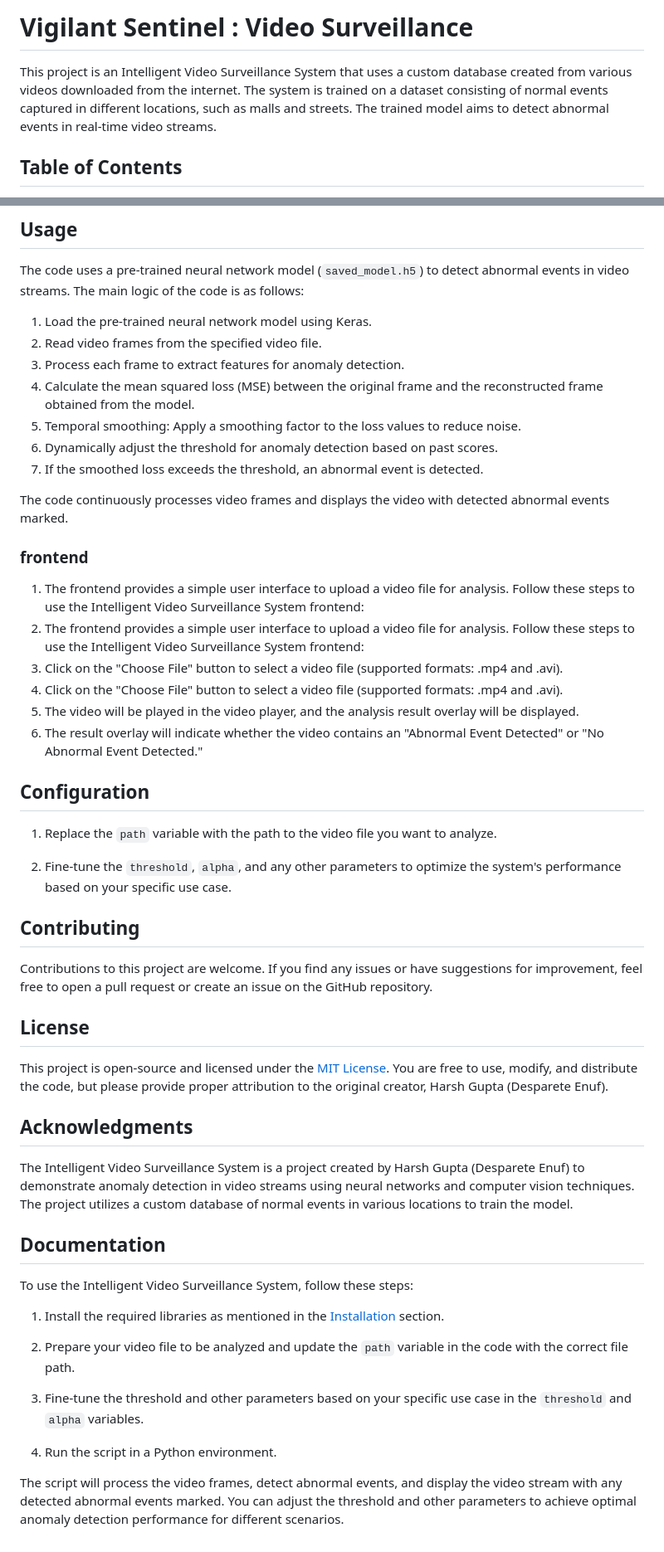
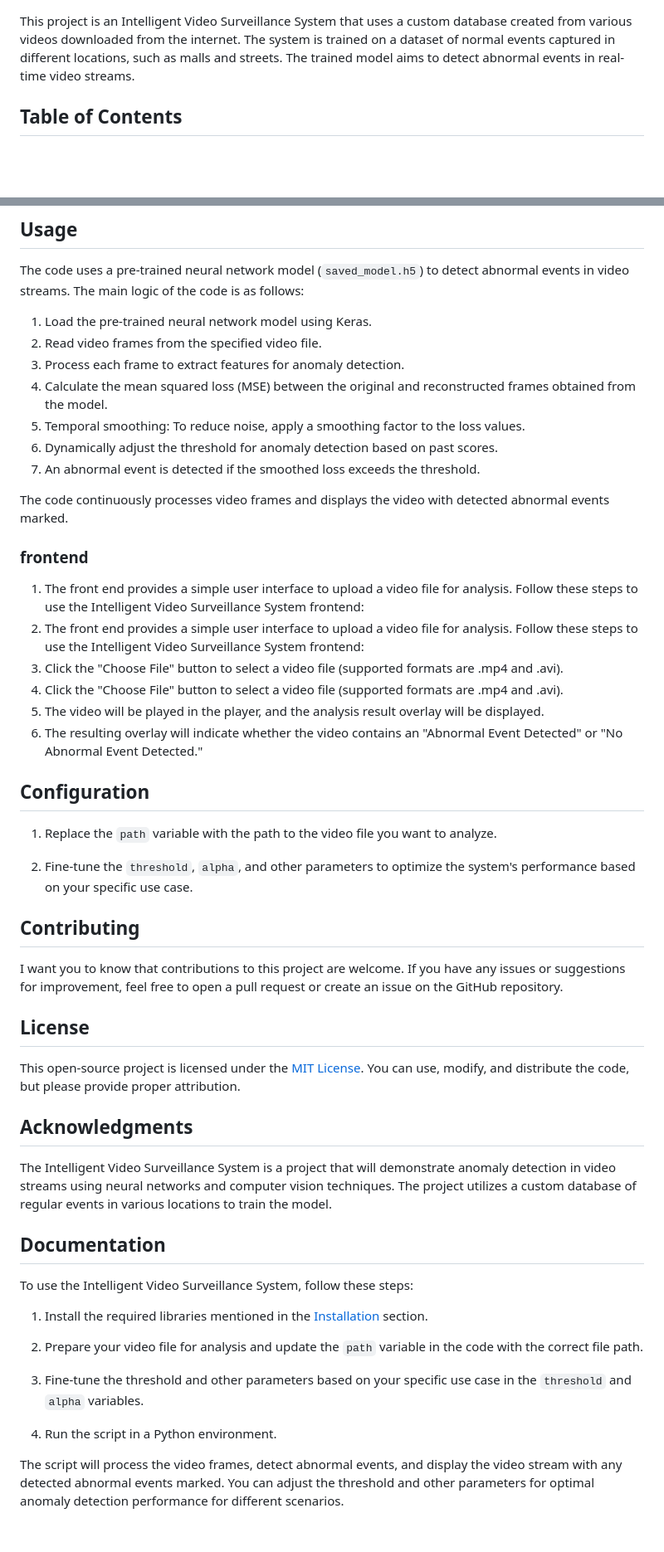
Before and after one commit to Rahman-Samiur/intelligent-video-surveillance-system, a Markdown page: README.md, 2 parts joined by grey strips. Shown: that part at 83% size. Drawn GitHub-style; blank space fills up the shorter version.

Commit message:
Here is the README.md file

```diff
--- a/README.md
+++ b/README.md
@@ -1,6 +1,5 @@
-# Vigilant Sentinel : Video Surveillance
 
-This project is an Intelligent Video Surveillance System that uses a custom database created from various videos downloaded from the internet. The system is trained on a dataset consisting of normal events captured in different locations, such as malls and streets. The trained model aims to detect abnormal events in real-time video streams.
+This project is an Intelligent Video Surveillance System that uses a custom database created from various videos downloaded from the internet. The system is trained on a dataset of normal events captured in different locations, such as malls and streets. The trained model aims to detect abnormal events in real-time video streams.
 
 ## Table of Contents
 
@@ -50,49 +49,49 @@ The code uses a pre-trained neural network model (`saved_model.h5`) to detect ab
 1. Load the pre-trained neural network model using Keras.
 2. Read video frames from the specified video file.
 3. Process each frame to extract features for anomaly detection.
-4. Calculate the mean squared loss (MSE) between the original frame and the reconstructed frame obtained from the model.
-5. Temporal smoothing: Apply a smoothing factor to the loss values to reduce noise.
+4. Calculate the mean squared loss (MSE) between the original and reconstructed frames obtained from the model.
+5. Temporal smoothing: To reduce noise, apply a smoothing factor to the loss values.
 6. Dynamically adjust the threshold for anomaly detection based on past scores.
-7. If the smoothed loss exceeds the threshold, an abnormal event is detected.
+7. An abnormal event is detected if the smoothed loss exceeds the threshold.
 
 The code continuously processes video frames and displays the video with detected abnormal events marked.
 ### frontend
-1. The frontend provides a simple user interface to upload a video file for analysis. Follow these steps to use the Intelligent Video Surveillance System frontend:
-2. The frontend provides a simple user interface to upload a video file for analysis. Follow these steps to use the Intelligent Video Surveillance System frontend:
-3. Click on the "Choose File" button to select a video file (supported formats: .mp4 and .avi).
-4. Click on the "Choose File" button to select a video file (supported formats: .mp4 and .avi).
-5. The video will be played in the video player, and the analysis result overlay will be displayed.
-6. The result overlay will indicate whether the video contains an "Abnormal Event Detected" or "No Abnormal Event Detected."
+1. The front end provides a simple user interface to upload a video file for analysis. Follow these steps to use the Intelligent Video Surveillance System frontend:
+2. The front end provides a simple user interface to upload a video file for analysis. Follow these steps to use the Intelligent Video Surveillance System frontend:
+3. Click the "Choose File" button to select a video file (supported formats are .mp4 and .avi).
+4. Click the "Choose File" button to select a video file (supported formats are .mp4 and .avi).
+5. The video will be played in the player, and the analysis result overlay will be displayed.
+6. The resulting overlay will indicate whether the video contains an "Abnormal Event Detected" or "No Abnormal Event Detected."
 
 
 ## Configuration
 
 1. Replace the `path` variable with the path to the video file you want to analyze.
 
-2. Fine-tune the `threshold`, `alpha`, and any other parameters to optimize the system's performance based on your specific use case.
+2. Fine-tune the `threshold`, `alpha`, and other parameters to optimize the system's performance based on your specific use case.
 
 ## Contributing
 
-Contributions to this project are welcome. If you find any issues or have suggestions for improvement, feel free to open a pull request or create an issue on the GitHub repository.
+I want you to know that contributions to this project are welcome. If you have any issues or suggestions for improvement, feel free to open a pull request or create an issue on the GitHub repository.
 
 ## License
 
-This project is open-source and licensed under the [MIT License](LICENSE). You are free to use, modify, and distribute the code, but please provide proper attribution to the original creator, Harsh Gupta (Desparete Enuf).
+This open-source project is licensed under the [MIT License](LICENSE). You can use, modify, and distribute the code, but please provide proper attribution.
 
 ## Acknowledgments
 
-The Intelligent Video Surveillance System is a project created by Harsh Gupta (Desparete Enuf) to demonstrate anomaly detection in video streams using neural networks and computer vision techniques. The project utilizes a custom database of normal events in various locations to train the model.
+The Intelligent Video Surveillance System is a project that will demonstrate anomaly detection in video streams using neural networks and computer vision techniques. The project utilizes a custom database of regular events in various locations to train the model.
 
 ## Documentation
 
 To use the Intelligent Video Surveillance System, follow these steps:
 
-1. Install the required libraries as mentioned in the [Installation](#installation) section.
+1. Install the required libraries mentioned in the [Installation](#installation) section.
 
-2. Prepare your video file to be analyzed and update the `path` variable in the code with the correct file path.
+2. Prepare your video file for analysis and update the `path` variable in the code with the correct file path.
 
 3. Fine-tune the threshold and other parameters based on your specific use case in the `threshold` and `alpha` variables.
 
 4. Run the script in a Python environment.
 
-The script will process the video frames, detect abnormal events, and display the video stream with any detected abnormal events marked. You can adjust the threshold and other parameters to achieve optimal anomaly detection performance for different scenarios.
+The script will process the video frames, detect abnormal events, and display the video stream with any detected abnormal events marked. You can adjust the threshold and other parameters for optimal anomaly detection performance for different scenarios.
```
Also changed, not shown: other parts of README.md (+1 -1 lines).
